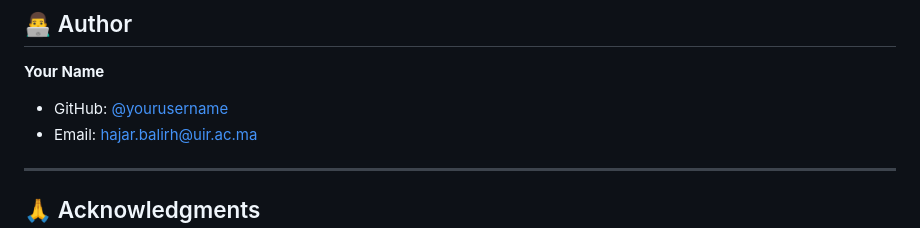
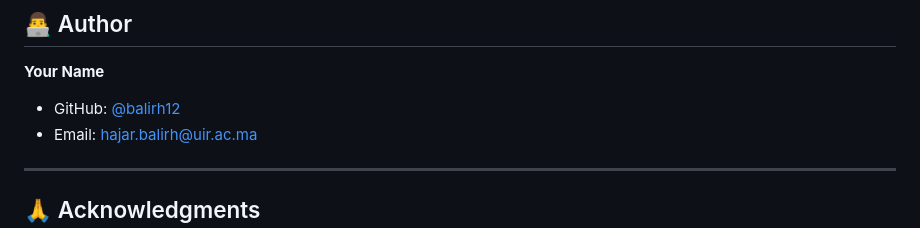
Before and after one commit to balirh12/gps-tracker, a Markdown page: README.md, the part around the change. GitHub-like rendering.

Commit message:
update project

```diff
--- a/README.md
+++ b/README.md
@@ -402,7 +402,7 @@ This project is licensed under the MIT License - see the [LICENSE](LICENSE) file
 ## 👨‍💻 Author
 
 **Your Name**
-- GitHub: [@yourusername](https://github.com/balirh12)
+- GitHub: [@balirh12](https://github.com/balirh12)
 - Email: hajar.balirh@uir.ac.ma
 
 ---
```
